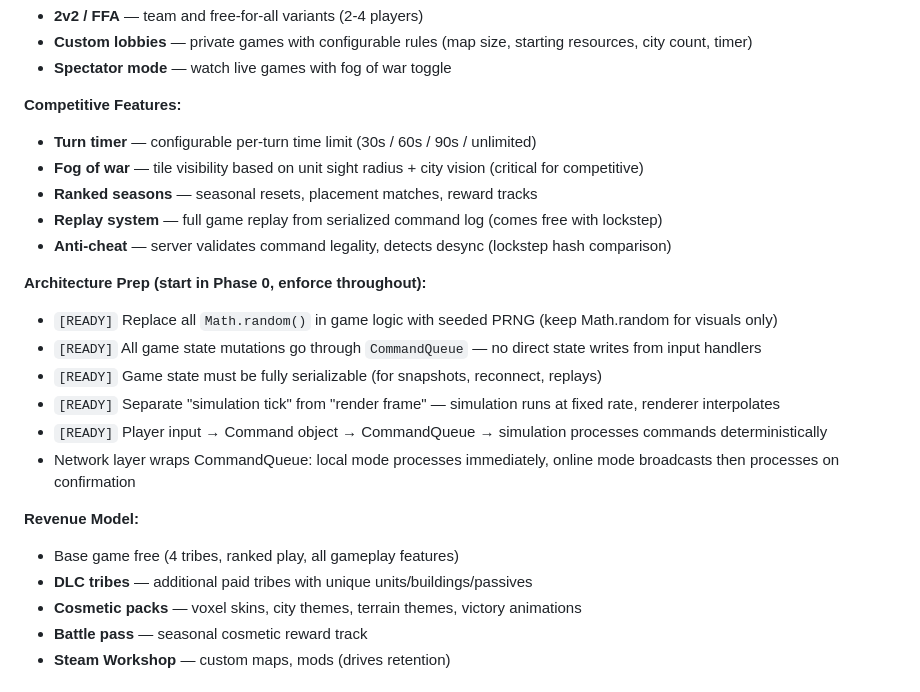
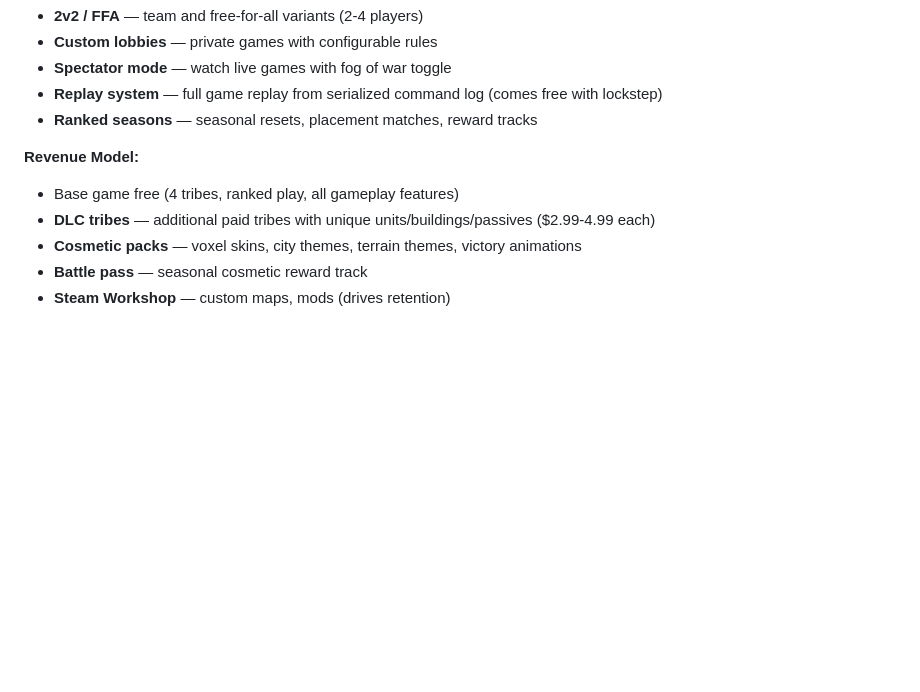
Before and after one commit to keenancornelius/cubitopia, a Markdown page: CLAUDE.md, the part around one of its changes. Drawn GitHub-style; blank space fills up the shorter version.

```diff
--- a/CLAUDE.md
+++ b/CLAUDE.md
@@ -931,25 +1052,12 @@ Online competitive multiplayer is the core revenue driver. Architecture decision
 - **2v2 / FFA** — team and free-for-all variants (2-4 players)
-- **Custom lobbies** — private games with configurable rules (map size, starting resources, city count, timer)
+- **Custom lobbies** — private games with configurable rules
 - **Spectator mode** — watch live games with fog of war toggle
-
-**Competitive Features:**
-- **Turn timer** — configurable per-turn time limit (30s / 60s / 90s / unlimited)
-- **Fog of war** — tile visibility based on unit sight radius + city vision (critical for competitive)
+- **Replay system** — full game replay from serialized command log (comes free with lockstep)
 - **Ranked seasons** — seasonal resets, placement matches, reward tracks
-- **Replay system** — full game replay from serialized command log (comes free with lockstep)
-- **Anti-cheat** — server validates command legality, detects desync (lockstep hash comparison)
-
-**Architecture Prep (start in Phase 0, enforce throughout):**
-- `[READY]` Replace all `Math.random()` in game logic with seeded PRNG (keep Math.random for visuals only)
-- `[READY]` All game state mutations go through `CommandQueue` — no direct state writes from input handlers
-- `[READY]` Game state must be fully serializable (for snapshots, reconnect, replays)
-- `[READY]` Separate "simulation tick" from "render frame" — simulation runs at fixed rate, renderer interpolates
-- `[READY]` Player input → Command object → CommandQueue → simulation processes commands deterministically
-- Network layer wraps CommandQueue: local mode processes immediately, online mode broadcasts then processes on confirmation
 
 **Revenue Model:**
 - Base game free (4 tribes, ranked play, all gameplay features)
-- **DLC tribes** — additional paid tribes with unique units/buildings/passives
+- **DLC tribes** — additional paid tribes with unique units/buildings/passives ($2.99-4.99 each)
 - **Cosmetic packs** — voxel skins, city themes, terrain themes, victory animations
 - **Battle pass** — seasonal cosmetic reward track
 - **Steam Workshop** — custom maps, mods (drives retention)
```
Also changed, not shown: other parts of CLAUDE.md (+130 -9 lines).
